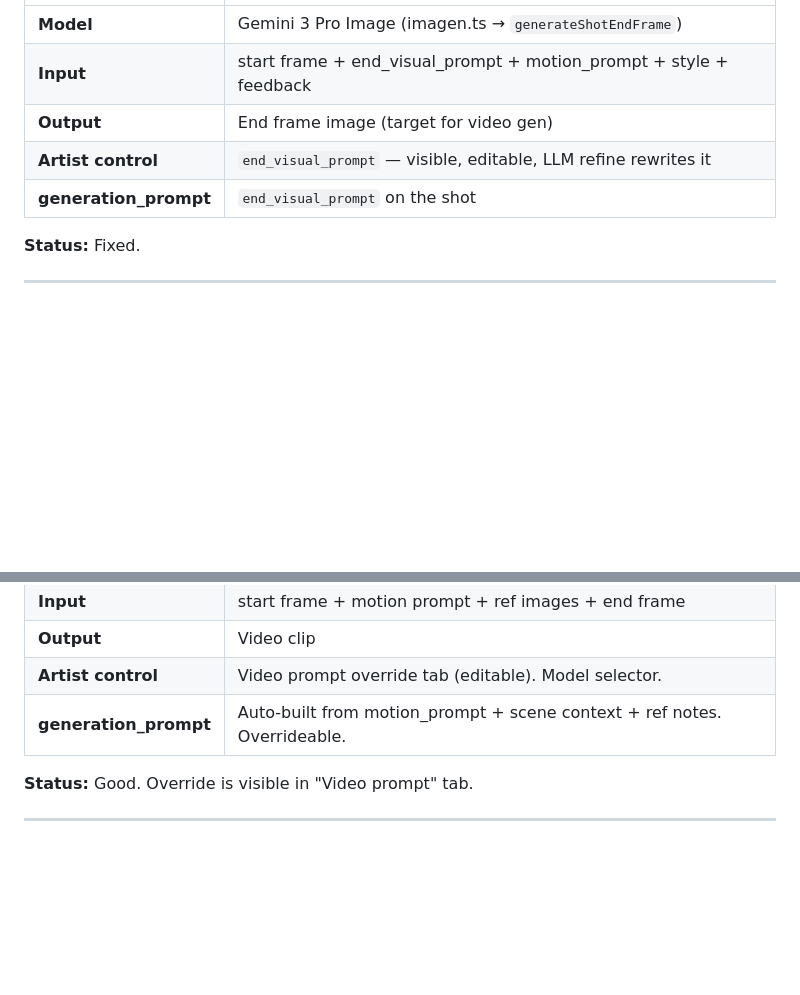
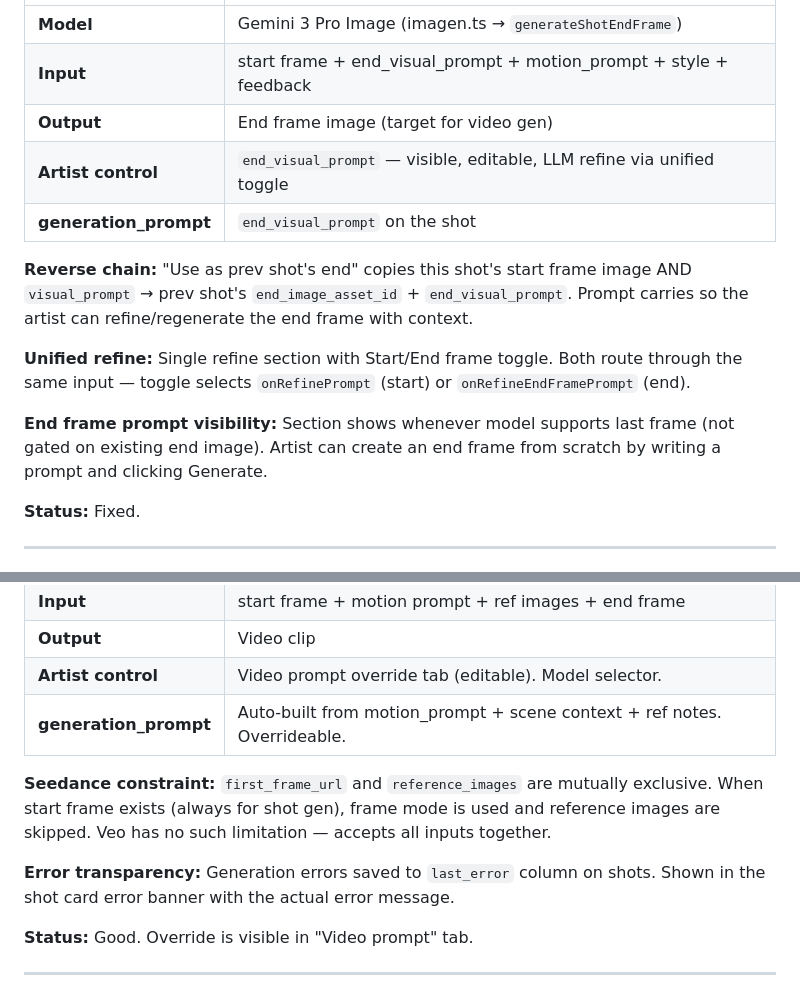
Before and after one commit to ssaulgoodman/lahari-media-engine, a Markdown page: docs/pipeline-anatomy.md, 2 parts joined by grey strips. GitHub-like rendering; blank space fills up the shorter version.

Commit message:
docs: update pipeline anatomy — reverse chain prompt, unified refine, Seedance constraint
Co-Authored-By: Claude Opus 4.6 (1M context) <noreply@anthropic.com>

```diff
--- a/docs/pipeline-anatomy.md
+++ b/docs/pipeline-anatomy.md
@@ -344,8 +344,14 @@ Refine: Route: [`server/routes/generate.ts:1445`](../server/routes/generate.ts#L
 | **Model** | Gemini 3 Pro Image (imagen.ts → `generateShotEndFrame`) |
 | **Input** | start frame + end_visual_prompt + motion_prompt + style + feedback |
 | **Output** | End frame image (target for video gen) |
-| **Artist control** | `end_visual_prompt` — visible, editable, LLM refine rewrites it |
+| **Artist control** | `end_visual_prompt` — visible, editable, LLM refine via unified toggle |
 | **generation_prompt** | `end_visual_prompt` on the shot |
+
+**Reverse chain:** "Use as prev shot's end" copies this shot's start frame image AND `visual_prompt` → prev shot's `end_image_asset_id` + `end_visual_prompt`. Prompt carries so the artist can refine/regenerate the end frame with context.
+
+**Unified refine:** Single refine section with Start/End frame toggle. Both route through the same input — toggle selects `onRefinePrompt` (start) or `onRefineEndFramePrompt` (end).
+
+**End frame prompt visibility:** Section shows whenever model supports last frame (not gated on existing end image). Artist can create an end frame from scratch by writing a prompt and clicking Generate.
 
 **Status:** Fixed.
 
@@ -362,6 +368,10 @@ Refine: Route: [`server/routes/generate.ts:1445`](../server/routes/generate.ts#L
 | **Output** | Video clip |
 | **Artist control** | Video prompt override tab (editable). Model selector. |
 | **generation_prompt** | Auto-built from motion_prompt + scene context + ref notes. Overrideable. |
+
+**Seedance constraint:** `first_frame_url` and `reference_images` are mutually exclusive. When start frame exists (always for shot gen), frame mode is used and reference images are skipped. Veo has no such limitation — accepts all inputs together.
+
+**Error transparency:** Generation errors saved to `last_error` column on shots. Shown in the shot card error banner with the actual error message.
 
 **Status:** Good. Override is visible in "Video prompt" tab.
 
```
